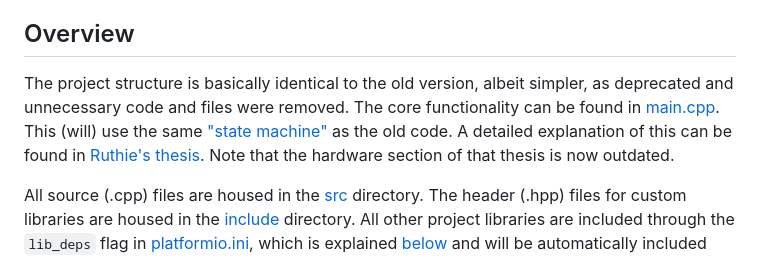
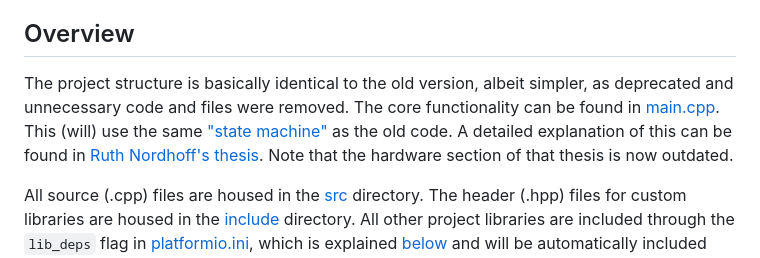
Before and after one commit to 317Lab/shield_code-6.0, a Markdown page: README.md, the part around the change. Drawn GitHub-style.

```diff
--- a/README.md
+++ b/README.md
@@ -13,7 +13,7 @@ This is the 317 Lab repository for the Arduino Due version of the shield code. T
 3. [Documentation](#documentation)
 
 ## Overview
-The project structure is basically identical to the old version, albeit simpler, as deprecated and unnecessary code and files were removed. The core functionality can be found in [main.cpp](src/main.cpp). This (will) use the same ["state machine"](https://en.wikipedia.org/wiki/Finite-state_machine) as the old code. A detailed explanation of this can be found in [Ruthie's thesis](https://drive.google.com/file/d/1XH5SRRh2m84pu7f2B1RSFuYGV1u3EBdw/view?usp=sharing). Note that the hardware section of that thesis is now outdated.
+The project structure is basically identical to the old version, albeit simpler, as deprecated and unnecessary code and files were removed. The core functionality can be found in [main.cpp](src/main.cpp). This (will) use the same ["state machine"](https://en.wikipedia.org/wiki/Finite-state_machine) as the old code. A detailed explanation of this can be found in [Ruth Nordhoff's thesis](https://drive.google.com/file/d/1XH5SRRh2m84pu7f2B1RSFuYGV1u3EBdw/view?usp=sharing). Note that the hardware section of that thesis is now outdated.
 
 All source (.cpp) files are housed in the [src](src) directory. The header (.hpp) files for custom libraries are housed in the [include](include) directory. All other project libraries are included through the `lib_deps` flag in [platformio.ini](platformio.ini), which is explained [below](#platformio) and will be automatically included when the project is built.
 
```
